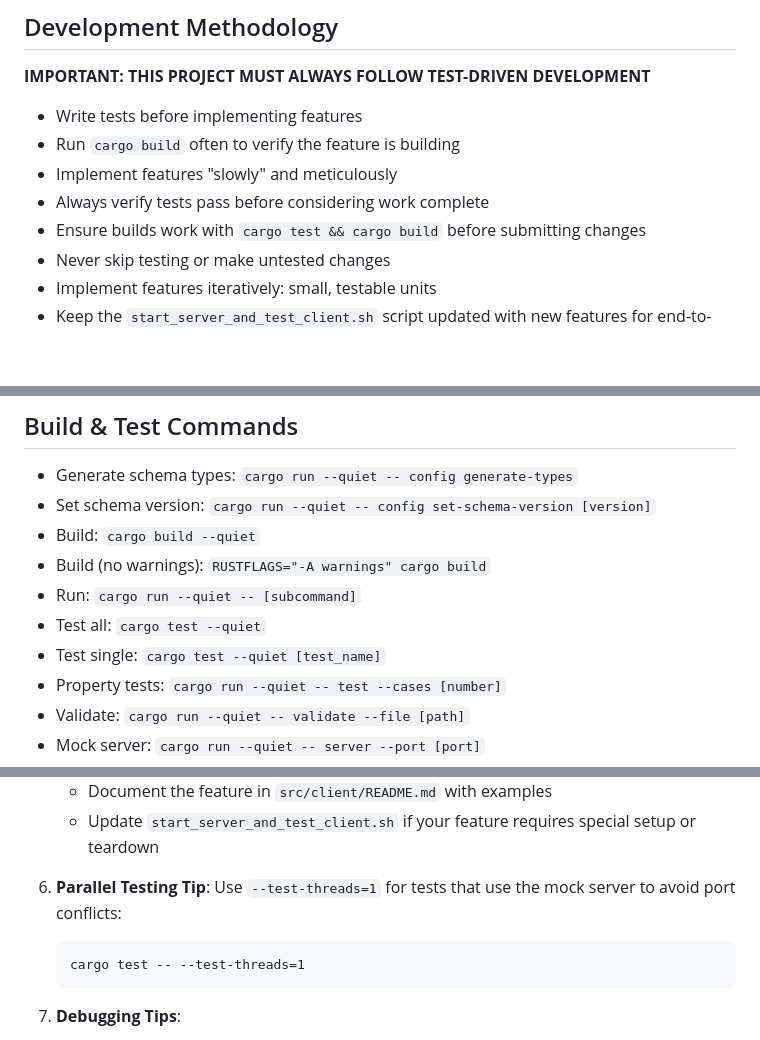
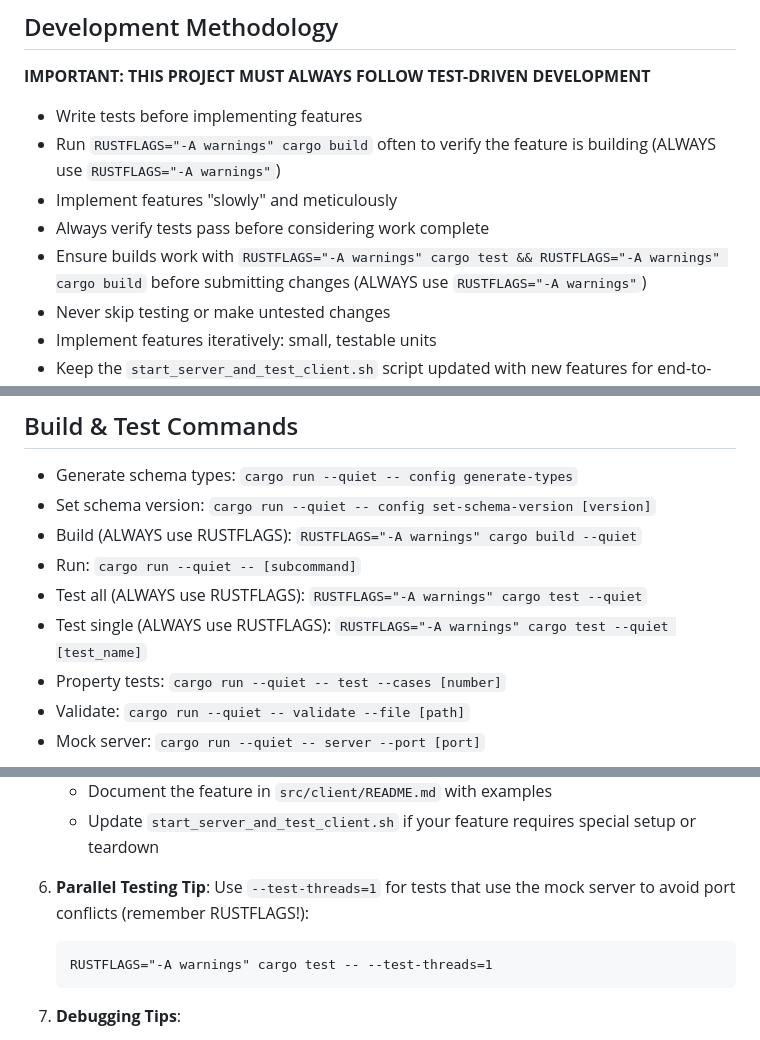
Before and after one commit to robert-at-pretension-io/A2A, a Markdown page: CLAUDE.md, 3 parts joined by grey strips. Rendered like a GitHub page; blank space fills up the shorter version.

Commit message:
docs: Emphasize RUSTFLAGS usage in cargo build/test commands in CLAUDE.md

````diff
--- a/CLAUDE.md
+++ b/CLAUDE.md
@@ -10,10 +10,10 @@ The A2A Test Suite is a comprehensive testing framework for the Agent-to-Agent (
 **IMPORTANT: THIS PROJECT MUST ALWAYS FOLLOW TEST-DRIVEN DEVELOPMENT**
 
 - Write tests before implementing features
-- Run `cargo build` often to verify the feature is building
+- Run `RUSTFLAGS="-A warnings" cargo build` often to verify the feature is building (ALWAYS use `RUSTFLAGS="-A warnings"`)
 - Implement features "slowly" and meticulously
 - Always verify tests pass before considering work complete
-- Ensure builds work with `cargo test && cargo build` before submitting changes
+- Ensure builds work with `RUSTFLAGS="-A warnings" cargo test && RUSTFLAGS="-A warnings" cargo build` before submitting changes (ALWAYS use `RUSTFLAGS="-A warnings"`)
 - Never skip testing or make untested changes
 - Implement features iteratively: small, testable units
 - Keep the `start_server_and_test_client.sh` script updated with new features for end-to-end testing
@@ -27,11 +27,10 @@ The A2A Test Suite is a comprehensive testing framework for the Agent-to-Agent (
 ## Build & Test Commands
 - Generate schema types: `cargo run --quiet -- config generate-types`
 - Set schema version: `cargo run --quiet -- config set-schema-version [version]`
-- Build: `cargo build --quiet`
-- Build (no warnings): `RUSTFLAGS="-A warnings" cargo build`
+- Build (ALWAYS use RUSTFLAGS): `RUSTFLAGS="-A warnings" cargo build --quiet`
 - Run: `cargo run --quiet -- [subcommand]`
-- Test all: `cargo test --quiet`
-- Test single: `cargo test --quiet [test_name]`
+- Test all (ALWAYS use RUSTFLAGS): `RUSTFLAGS="-A warnings" cargo test --quiet`
+- Test single (ALWAYS use RUSTFLAGS): `RUSTFLAGS="-A warnings" cargo test --quiet [test_name]`
 - Property tests: `cargo run --quiet -- test --cases [number]`
 - Validate: `cargo run --quiet -- validate --file [path]`
 - Mock server: `cargo run --quiet -- server --port [port]`
@@ -130,9 +129,9 @@ The A2A Test Suite is a comprehensive testing framework for the Agent-to-Agent (
    - Document the feature in `src/client/README.md` with examples
    - Update `start_server_and_test_client.sh` if your feature requires special setup or teardown
 
-6. **Parallel Testing Tip**: Use `--test-threads=1` for tests that use the mock server to avoid port conflicts:
+6. **Parallel Testing Tip**: Use `--test-threads=1` for tests that use the mock server to avoid port conflicts (remember RUSTFLAGS!):
    ```
-   cargo test -- --test-threads=1
+   RUSTFLAGS="-A warnings" cargo test -- --test-threads=1
    ```
 
 7. **Debugging Tips**:
````
Also changed, not shown: other parts of CLAUDE.md (+1 -1 lines).
